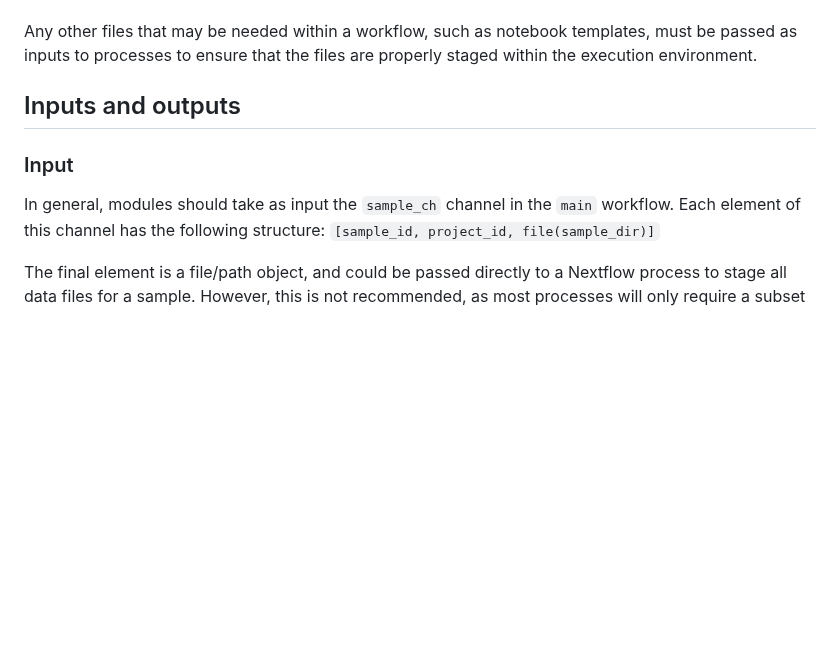
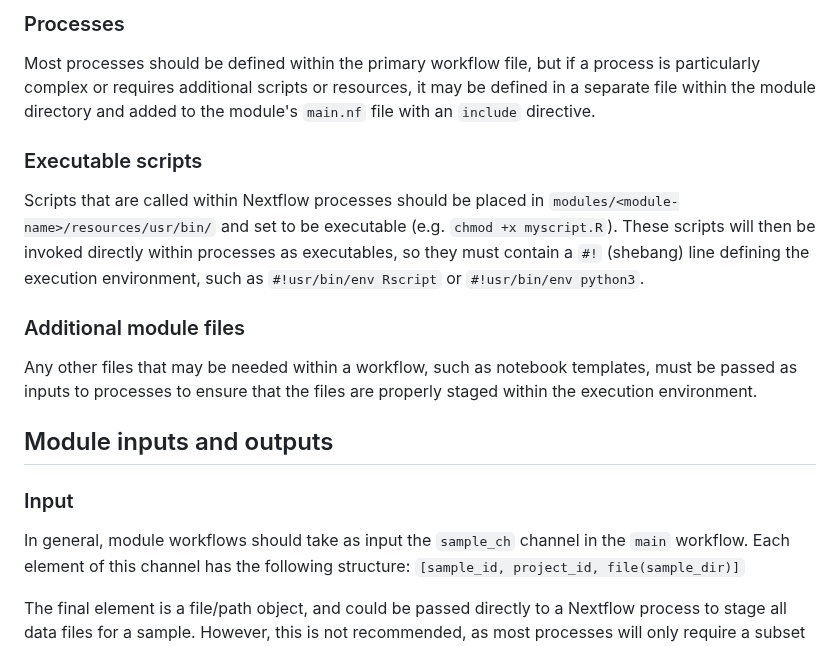
Before and after one commit to AlexsLemonade/OpenScPCA-nf, a Markdown page: porting-modules.md, the part around one of its changes. Drawn GitHub-style; blank space fills up the shorter version.

```diff
--- a/porting-modules.md
+++ b/porting-modules.md
@@ -21,11 +68,21 @@ These scripts will then be invoked directly within processes, so they must conta
+### Processes
+
+Most processes should be defined within the primary workflow file, but if a process is particularly complex or requires additional scripts or resources, it may be defined in a separate file within the module directory and added to the module's `main.nf` file with an `include` directive.
+
+### Executable scripts
+
+Scripts that are called within Nextflow processes should be placed in `modules/<module-name>/resources/usr/bin/` and set to be executable (e.g. `chmod +x myscript.R`).
+These scripts will then be invoked directly within processes as executables, so they must contain a `#!` (shebang) line defining the execution environment, such as `#!usr/bin/env Rscript` or `#!usr/bin/env python3`.
+
+### Additional module files
 
 Any other files that may be needed within a workflow, such as notebook templates, must be passed as inputs to processes to ensure that the files are properly staged within the execution environment.
 
-## Inputs and outputs
+## Module inputs and outputs
 
 ### Input
 
-In general, modules should take as input the `sample_ch` channel in the `main` workflow.
+In general, module workflows should take as input the `sample_ch` channel in the `main` workflow.
 Each element of this channel has the following structure: `[sample_id, project_id, file(sample_dir)]`
 
 The final element is a file/path object, and could be passed directly to a Nextflow process to stage all data files for a sample.
```
Also changed, not shown: other parts of porting-modules.md (+93 -9 lines).
